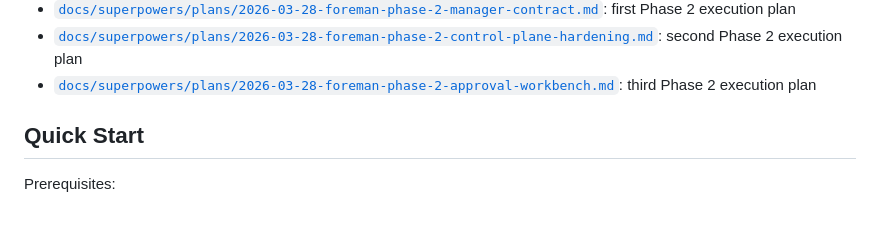
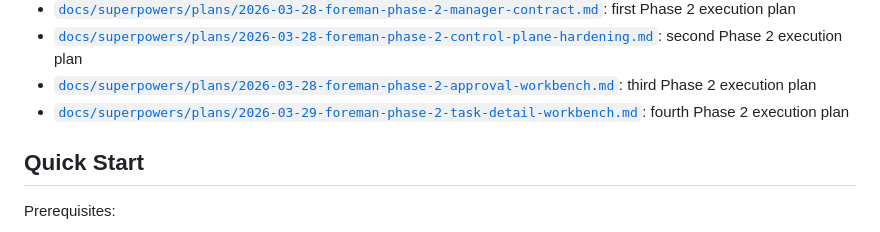
Before and after one commit to sine-io/foreman, a Markdown page: README.md, the part around the change. Rendered like a GitHub page.

Commit message:
docs: add task detail workbench plan

```diff
--- a/README.md
+++ b/README.md
@@ -71,6 +71,7 @@ These stay in outer layers. Domain and application code should not depend on fra
 - [`docs/superpowers/plans/2026-03-28-foreman-phase-2-manager-contract.md`](/root/link/repo/docs/superpowers/plans/2026-03-28-foreman-phase-2-manager-contract.md): first Phase 2 execution plan
 - [`docs/superpowers/plans/2026-03-28-foreman-phase-2-control-plane-hardening.md`](/root/link/repo/docs/superpowers/plans/2026-03-28-foreman-phase-2-control-plane-hardening.md): second Phase 2 execution plan
 - [`docs/superpowers/plans/2026-03-28-foreman-phase-2-approval-workbench.md`](/root/link/repo/docs/superpowers/plans/2026-03-28-foreman-phase-2-approval-workbench.md): third Phase 2 execution plan
+- [`docs/superpowers/plans/2026-03-29-foreman-phase-2-task-detail-workbench.md`](/root/link/repo/docs/superpowers/plans/2026-03-29-foreman-phase-2-task-detail-workbench.md): fourth Phase 2 execution plan
 
 ## Quick Start
 
```
Also changed, not shown: 1 other file.
